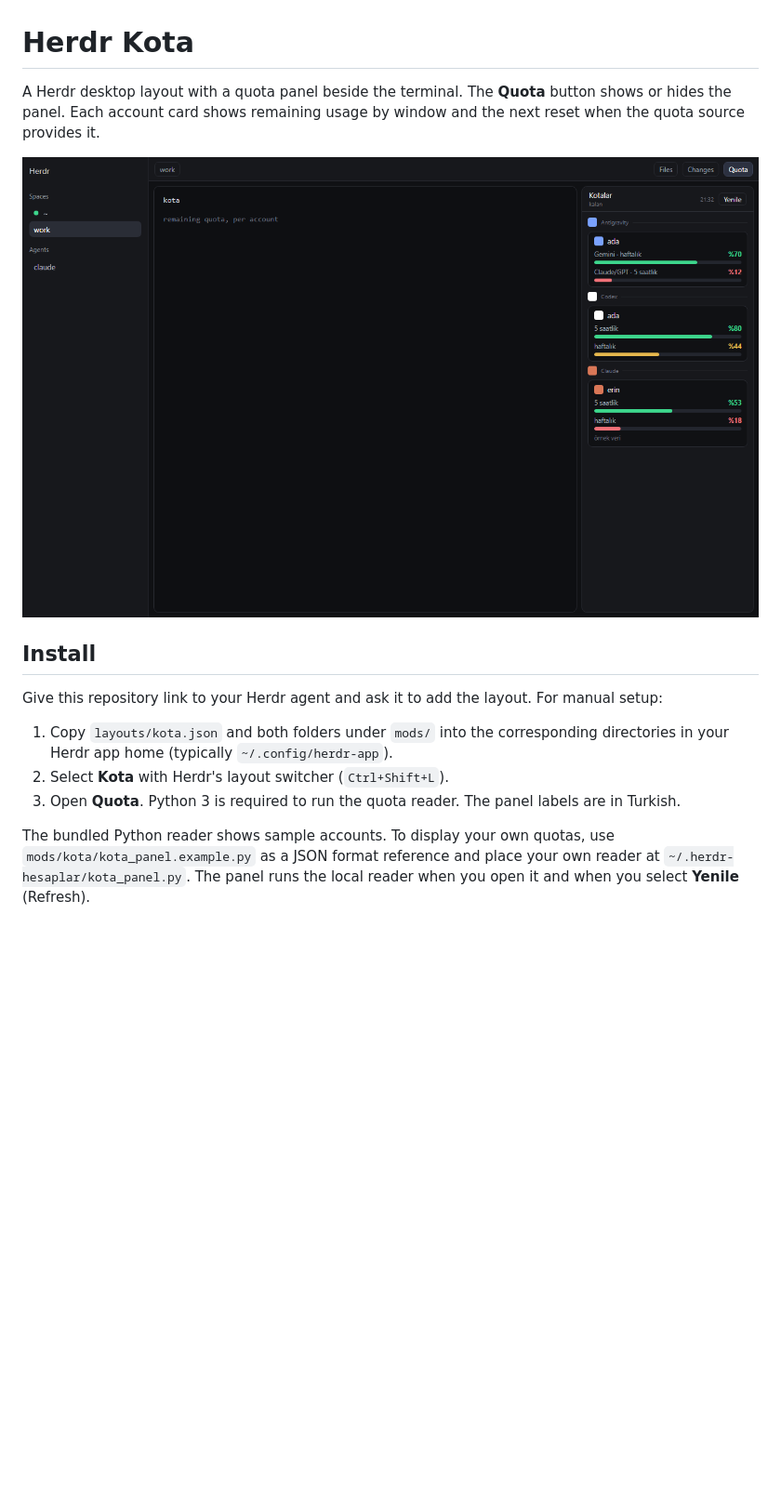
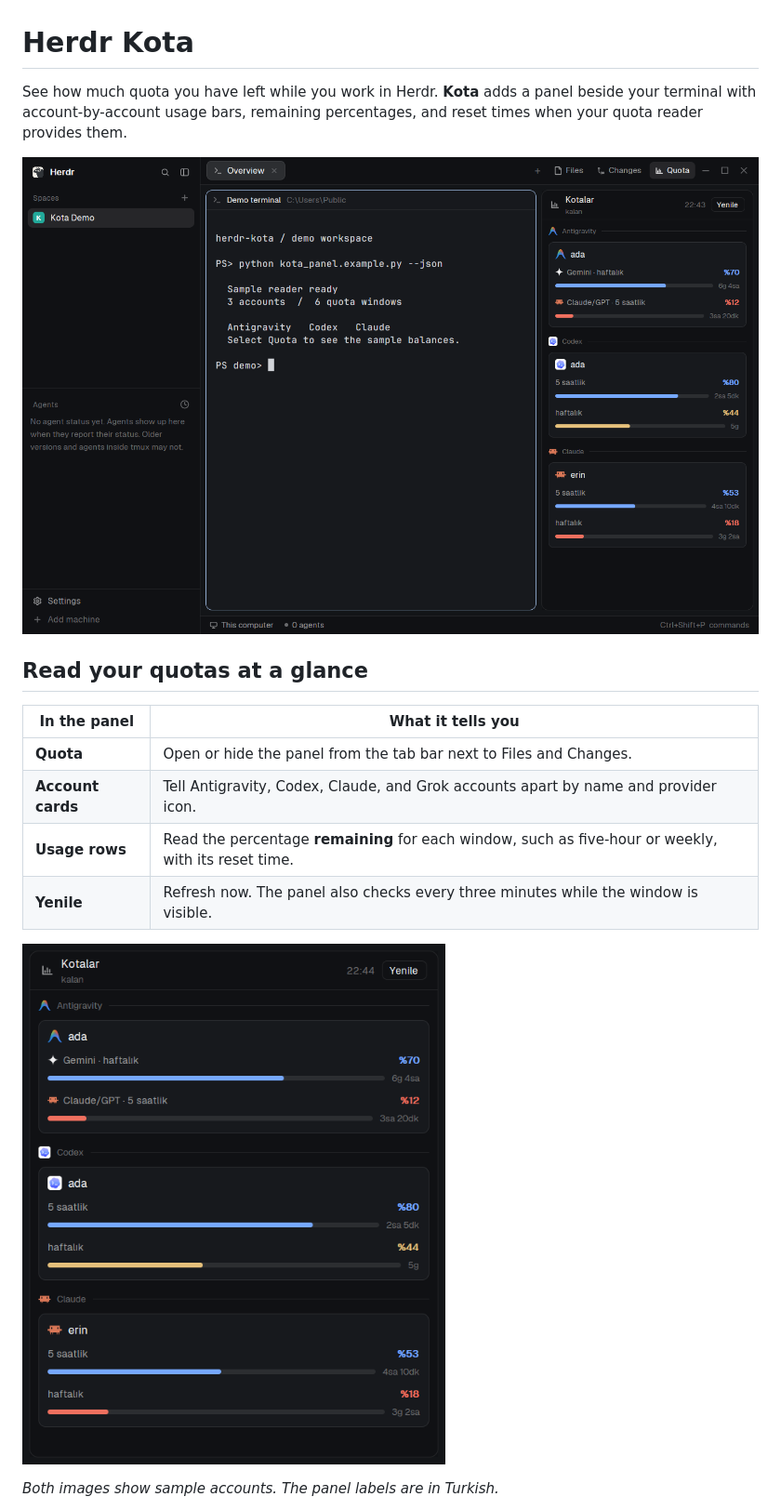
Before and after one commit to Emrelushig/herdr-quota, a Markdown page: README.md, the part around one of its changes. Shown at 93% size. Rendered like a GitHub page; pictures changed too: docs/quota-panel.png (added), preview.png; blank space fills up the shorter version.

Commit message:
Showcase Herdr Kota with live app screenshots

```diff
--- a/README.md
+++ b/README.md
@@ -1,4 +1,4 @@
 # Herdr Kota
 
-A Herdr desktop layout with a quota panel beside the terminal. The **Quota** button shows or hides the panel. Each account card shows remaining usage by window and the next reset when the quota source provides it.
+See how much quota you have left while you work in Herdr. **Kota** adds a panel beside your terminal with account-by-account usage bars, remaining percentages, and reset times when your quota reader provides them.
 
@@ -6,11 +6,14 @@ A Herdr desktop layout with a quota panel beside the terminal. The **Quota** but
 
-## Install
+## Read your quotas at a glance
 
-Give this repository link to your Herdr agent and ask it to add the layout. For manual setup:
+| In the panel | What it tells you |
+| --- | --- |
+| **Quota** | Open or hide the panel from the tab bar next to Files and Changes. |
+| **Account cards** | Tell Antigravity, Codex, Claude, and Grok accounts apart by name and provider icon. |
+| **Usage rows** | Read the percentage **remaining** for each window, such as five-hour or weekly, with its reset time. |
+| **Yenile** | Refresh now. The panel also checks every three minutes while the window is visible. |
 
-1. Copy `layouts/kota.json` and both folders under `mods/` into the corresponding directories in your Herdr app home (typically `~/.config/herdr-app`).
-2. Select **Kota** with Herdr's layout switcher (`Ctrl+Shift+L`).
-3. Open **Quota**. Python 3 is required to run the quota reader. The panel labels are in Turkish.
+![Kota quota cards with provider logos, reset times, and color-coded remaining quota bars](docs/quota-panel.png)
 
-The bundled Python reader shows sample accounts. To display your own quotas, use `mods/kota/kota_panel.example.py` as a JSON format reference and place your own reader at `~/.herdr-hesaplar/kota_panel.py`. The panel runs the local reader when you open it and when you select **Yenile** (Refresh).
+*Both images show sample accounts. The panel labels are in Turkish.*
 
```
Also changed, not shown: other parts of README.md (+41 -3 lines), RECIPE.md (+2 -2 lines), layouts/kota.png.
